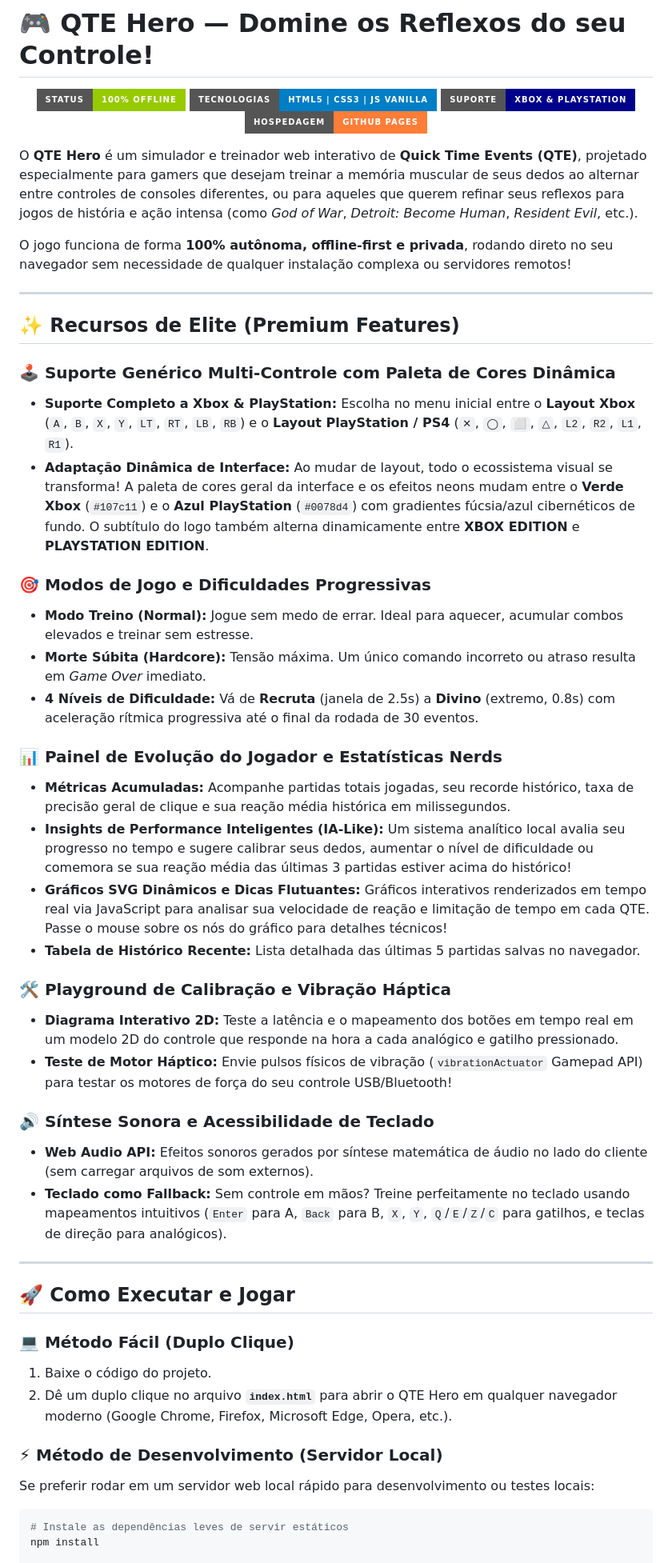
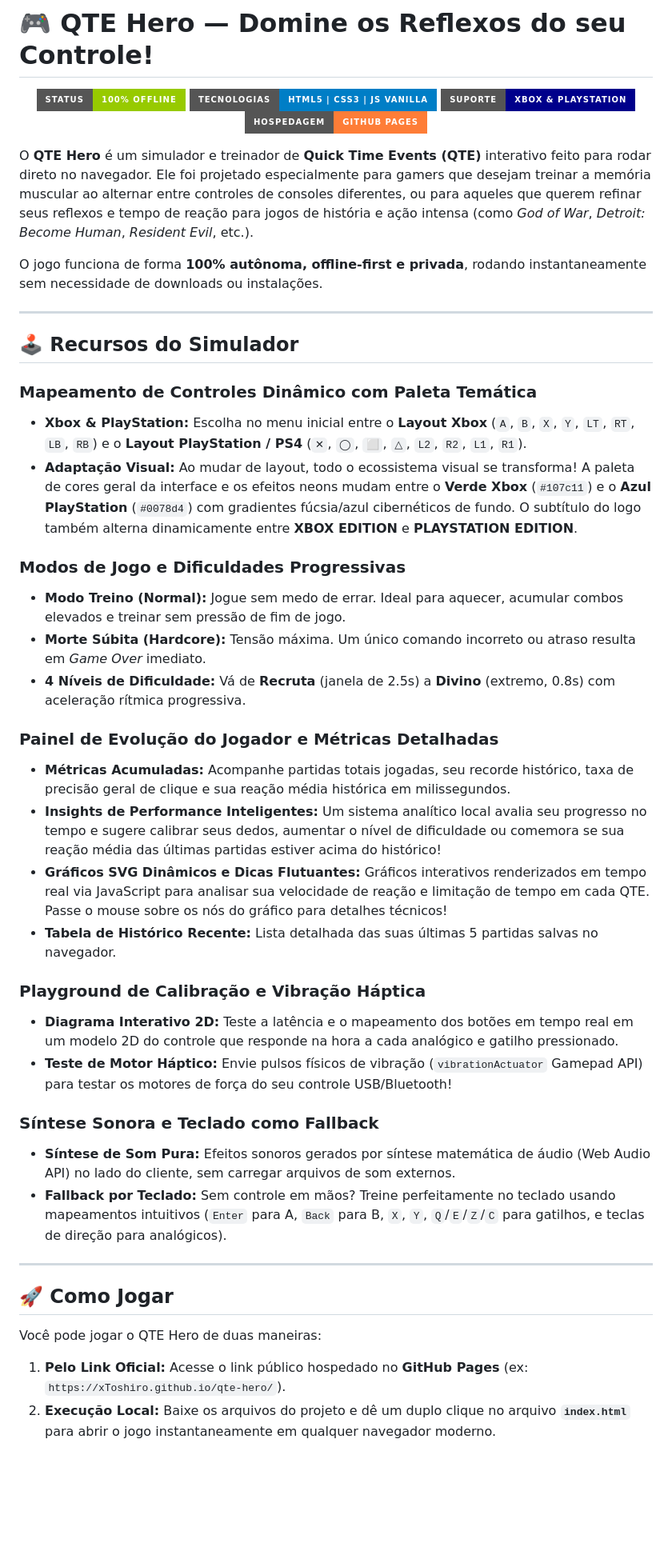
Before and after one commit to xToshiro/qte-hero, a Markdown page: README.md, the part around one of its changes. Shown at 80% size. Rendered like a GitHub page; badges without logos; blank space fills up the shorter version.

Commit message:
docs: clean up README to be completely user-facing

````diff
--- a/README.md
+++ b/README.md
@@ -7,48 +7,43 @@
   <img src="https://img.shields.io/badge/Hospedagem-GitHub%20Pages-orange?style=for-the-badge&logo=github" alt="GitHub Pages" />
 </p>
 
-O **QTE Hero** é um simulador e treinador web interativo de **Quick Time Events (QTE)**, projetado especialmente para gamers que desejam treinar a memória muscular de seus dedos ao alternar entre controles de consoles diferentes, ou para aqueles que querem refinar seus reflexos para jogos de história e ação intensa (como *God of War*, *Detroit: Become Human*, *Resident Evil*, etc.).
+O **QTE Hero** é um simulador e treinador de **Quick Time Events (QTE)** interativo feito para rodar direto no navegador. Ele foi projetado especialmente para gamers que desejam treinar a memória muscular ao alternar entre controles de consoles diferentes, ou para aqueles que querem refinar seus reflexos e tempo de reação para jogos de história e ação intensa (como *God of War*, *Detroit: Become Human*, *Resident Evil*, etc.).
 
-O jogo funciona de forma **100% autônoma, offline-first e privada**, rodando direto no seu navegador sem necessidade de qualquer instalação complexa ou servidores remotos!
+O jogo funciona de forma **100% autônoma, offline-first e privada**, rodando instantaneamente sem necessidade de downloads ou instalações.
 
 ---
 
-## ✨ Recursos de Elite (Premium Features)
+## 🕹️ Recursos do Simulador
 
-### 🕹️ Suporte Genérico Multi-Controle com Paleta de Cores Dinâmica
-* **Suporte Completo a Xbox & PlayStation:** Escolha no menu inicial entre o **Layout Xbox** (`A`, `B`, `X`, `Y`, `LT`, `RT`, `LB`, `RB`) e o **Layout PlayStation / PS4** (`✕`, `◯`, `⬜`, `△`, `L2`, `R2`, `L1`, `R1`).
-* **Adaptação Dinâmica de Interface:** Ao mudar de layout, todo o ecossistema visual se transforma! A paleta de cores geral da interface e os efeitos neons mudam entre o **Verde Xbox** (`#107c11`) e o **Azul PlayStation** (`#0078d4`) com gradientes fúcsia/azul cibernéticos de fundo. O subtítulo do logo também alterna dinamicamente entre **XBOX EDITION** e **PLAYSTATION EDITION**.
+### Mapeamento de Controles Dinâmico com Paleta Temática
+* **Xbox & PlayStation:** Escolha no menu inicial entre o **Layout Xbox** (`A`, `B`, `X`, `Y`, `LT`, `RT`, `LB`, `RB`) e o **Layout PlayStation / PS4** (`✕`, `◯`, `⬜`, `△`, `L2`, `R2`, `L1`, `R1`).
+* **Adaptação Visual:** Ao mudar de layout, todo o ecossistema visual se transforma! A paleta de cores geral da interface e os efeitos neons mudam entre o **Verde Xbox** (`#107c11`) e o **Azul PlayStation** (`#0078d4`) com gradientes fúcsia/azul cibernéticos de fundo. O subtítulo do logo também alterna dinamicamente entre **XBOX EDITION** e **PLAYSTATION EDITION**.
 
-### 🎯 Modos de Jogo e Dificuldades Progressivas
-* **Modo Treino (Normal):** Jogue sem medo de errar. Ideal para aquecer, acumular combos elevados e treinar sem estresse.
+### Modos de Jogo e Dificuldades Progressivas
+* **Modo Treino (Normal):** Jogue sem medo de errar. Ideal para aquecer, acumular combos elevados e treinar sem pressão de fim de jogo.
 * **Morte Súbita (Hardcore):** Tensão máxima. Um único comando incorreto ou atraso resulta em *Game Over* imediato.
-* **4 Níveis de Dificuldade:** Vá de **Recruta** (janela de 2.5s) a **Divino** (extremo, 0.8s) com aceleração rítmica progressiva até o final da rodada de 30 eventos.
+* **4 Níveis de Dificuldade:** Vá de **Recruta** (janela de 2.5s) a **Divino** (extremo, 0.8s) com aceleração rítmica progressiva.
 
-### 📊 Painel de Evolução do Jogador e Estatísticas Nerds
+### Painel de Evolução do Jogador e Métricas Detalhadas
 * **Métricas Acumuladas:** Acompanhe partidas totais jogadas, seu recorde histórico, taxa de precisão geral de clique e sua reação média histórica em milissegundos.
-* **Insights de Performance Inteligentes (IA-Like):** Um sistema analítico local avalia seu progresso no tempo e sugere calibrar seus dedos, aumentar o nível de dificuldade ou comemora se sua reação média das últimas 3 partidas estiver acima do histórico!
+* **Insights de Performance Inteligentes:** Um sistema analítico local avalia seu progresso no tempo e sugere calibrar seus dedos, aumentar o nível de dificuldade ou comemora se sua reação média das últimas partidas estiver acima do histórico!
 * **Gráficos SVG Dinâmicos e Dicas Flutuantes:** Gráficos interativos renderizados em tempo real via JavaScript para analisar sua velocidade de reação e limitação de tempo em cada QTE. Passe o mouse sobre os nós do gráfico para detalhes técnicos!
-* **Tabela de Histórico Recente:** Lista detalhada das últimas 5 partidas salvas no navegador.
+* **Tabela de Histórico Recente:** Lista detalhada das suas últimas 5 partidas salvas no navegador.
 
-### 🛠️ Playground de Calibração e Vibração Háptica
+### Playground de Calibração e Vibração Háptica
 * **Diagrama Interativo 2D:** Teste a latência e o mapeamento dos botões em tempo real em um modelo 2D do controle que responde na hora a cada analógico e gatilho pressionado.
 * **Teste de Motor Háptico:** Envie pulsos físicos de vibração (`vibrationActuator` Gamepad API) para testar os motores de força do seu controle USB/Bluetooth!
 
-### 🔊 Síntese Sonora e Acessibilidade de Teclado
-* **Web Audio API:** Efeitos sonoros gerados por síntese matemática de áudio no lado do cliente (sem carregar arquivos de som externos).
-* **Teclado como Fallback:** Sem controle em mãos? Treine perfeitamente no teclado usando mapeamentos intuitivos (`Enter` para A, `Back` para B, `X`, `Y`, `Q`/`E`/`Z`/`C` para gatilhos, e teclas de direção para analógicos).
+### Síntese Sonora e Teclado como Fallback
+* **Síntese de Som Pura:** Efeitos sonoros gerados por síntese matemática de áudio (Web Audio API) no lado do cliente, sem carregar arquivos de som externos.
+* **Fallback por Teclado:** Sem controle em mãos? Treine perfeitamente no teclado usando mapeamentos intuitivos (`Enter` para A, `Back` para B, `X`, `Y`, `Q`/`E`/`Z`/`C` para gatilhos, e teclas de direção para analógicos).
 
 ---
 
-## 🚀 Como Executar e Jogar
+## 🚀 Como Jogar
 
-### 💻 Método Fácil (Duplo Clique)
-1. Baixe o código do projeto.
-2. Dê um duplo clique no arquivo **`index.html`** para abrir o QTE Hero em qualquer navegador moderno (Google Chrome, Firefox, Microsoft Edge, Opera, etc.).
+Você pode jogar o QTE Hero de duas maneiras:
 
-### ⚡ Método de Desenvolvimento (Servidor Local)
-Se preferir rodar em um servidor web local rápido para desenvolvimento ou testes locais:
-```bash
-# Instale as dependências leves de servir estáticos
-npm install
+1. **Pelo Link Oficial:** Acesse o link público hospedado no **GitHub Pages** (ex: `https://xToshiro.github.io/qte-hero/`).
+2. **Execução Local:** Baixe os arquivos do projeto e dê um duplo clique no arquivo **`index.html`** para abrir o jogo instantaneamente em qualquer navegador moderno.
 
````
Also changed, not shown: other parts of README.md (+7 -28 lines).
